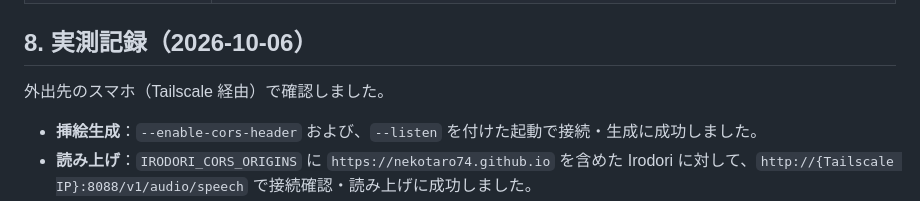
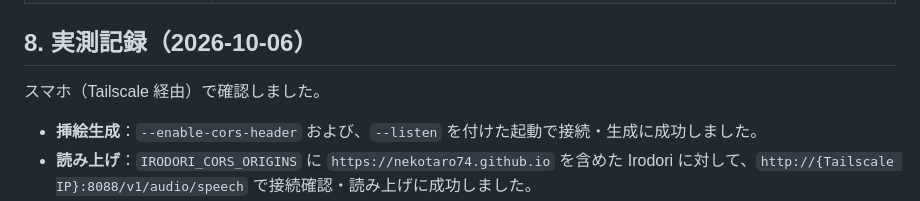
Before and after one commit to nekotaro74/Onasapo-chan, a Markdown page: docs/挿絵生成と読み上げの導入手引き.md, the part around the change. Drawn GitHub-style.

```diff
--- a/docs/挿絵生成と読み上げの導入手引き.md
+++ b/docs/挿絵生成と読み上げの導入手引き.md
@@ -125,7 +125,7 @@ https のページから `http://127.0.0.1` やプライベートアドレスへ
 
 ## 8. 実測記録（2026-10-06）
 
-外出先のスマホ（Tailscale 経由）で確認しました。
+スマホ（Tailscale 経由）で確認しました。
 
 - **挿絵生成**：`--enable-cors-header` および、`--listen` を付けた起動で接続・生成に成功しました。
 - **読み上げ**：`IRODORI_CORS_ORIGINS` に `https://nekotaro74.github.io` を含めた Irodori に対して、`http://{Tailscale IP}:8088/v1/audio/speech` で接続確認・読み上げに成功しました。
```
